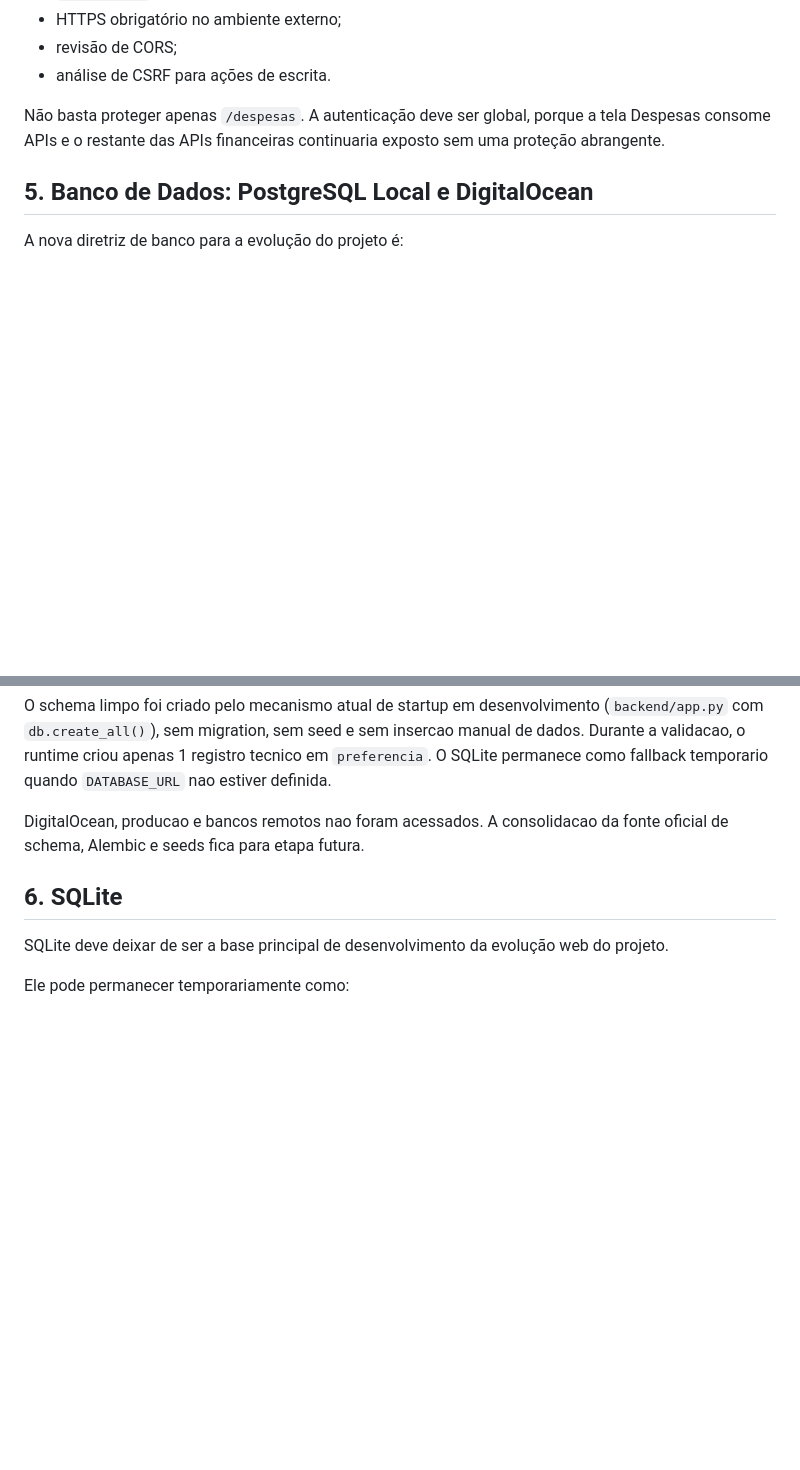
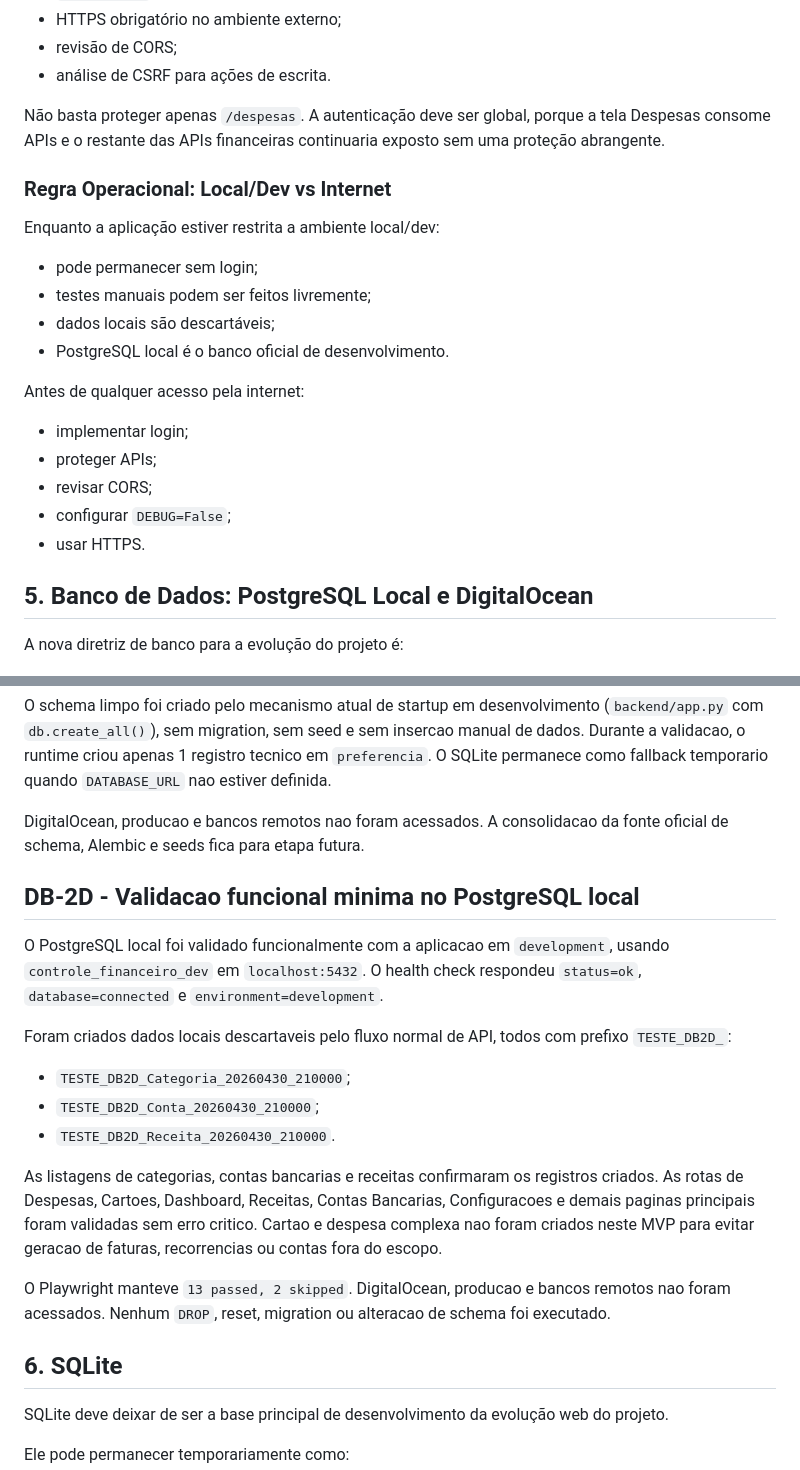
Before and after one commit to heydsonlc/Controle-Financeiro, a Markdown page: docs/WEB_MOBILE_SEGURANCA_POSTGRESQL.md, 2 parts joined by grey strips. Rendered like a GitHub page; blank space fills up the shorter version.

Commit message:
docs: registrar validacao funcional postgres local

```diff
--- a/docs/WEB_MOBILE_SEGURANCA_POSTGRESQL.md
+++ b/docs/WEB_MOBILE_SEGURANCA_POSTGRESQL.md
@@ -190,6 +190,23 @@ Antes de qualquer deploy ou acesso externo, deve existir um MVP de segurança co
 
 Não basta proteger apenas `/despesas`. A autenticação deve ser global, porque a tela Despesas consome APIs e o restante das APIs financeiras continuaria exposto sem uma proteção abrangente.
 
+### Regra Operacional: Local/Dev vs Internet
+
+Enquanto a aplicação estiver restrita a ambiente local/dev:
+
+- pode permanecer sem login;
+- testes manuais podem ser feitos livremente;
+- dados locais são descartáveis;
+- PostgreSQL local é o banco oficial de desenvolvimento.
+
+Antes de qualquer acesso pela internet:
+
+- implementar login;
+- proteger APIs;
+- revisar CORS;
+- configurar `DEBUG=False`;
+- usar HTTPS.
+
 ## 5. Banco de Dados: PostgreSQL Local e DigitalOcean
 
 A nova diretriz de banco para a evolução do projeto é:
@@ -253,6 +270,20 @@ O ambiente local de desenvolvimento foi validado com PostgreSQL em `localhost:54
 O schema limpo foi criado pelo mecanismo atual de startup em desenvolvimento (`backend/app.py` com `db.create_all()`), sem migration, sem seed e sem insercao manual de dados. Durante a validacao, o runtime criou apenas 1 registro tecnico em `preferencia`. O SQLite permanece como fallback temporario quando `DATABASE_URL` nao estiver definida.
 
 DigitalOcean, producao e bancos remotos nao foram acessados. A consolidacao da fonte oficial de schema, Alembic e seeds fica para etapa futura.
+
+## DB-2D - Validacao funcional minima no PostgreSQL local
+
+O PostgreSQL local foi validado funcionalmente com a aplicacao em `development`, usando `controle_financeiro_dev` em `localhost:5432`. O health check respondeu `status=ok`, `database=connected` e `environment=development`.
+
+Foram criados dados locais descartaveis pelo fluxo normal de API, todos com prefixo `TESTE_DB2D_`:
+
+- `TESTE_DB2D_Categoria_20260430_210000`;
+- `TESTE_DB2D_Conta_20260430_210000`;
+- `TESTE_DB2D_Receita_20260430_210000`.
+
+As listagens de categorias, contas bancarias e receitas confirmaram os registros criados. As rotas de Despesas, Cartoes, Dashboard, Receitas, Contas Bancarias, Configuracoes e demais paginas principais foram validadas sem erro critico. Cartao e despesa complexa nao foram criados neste MVP para evitar geracao de faturas, recorrencias ou contas fora do escopo.
+
+O Playwright manteve `13 passed, 2 skipped`. DigitalOcean, producao e bancos remotos nao foram acessados. Nenhum `DROP`, reset, migration ou alteracao de schema foi executado.
 
 ## 6. SQLite
 
```
